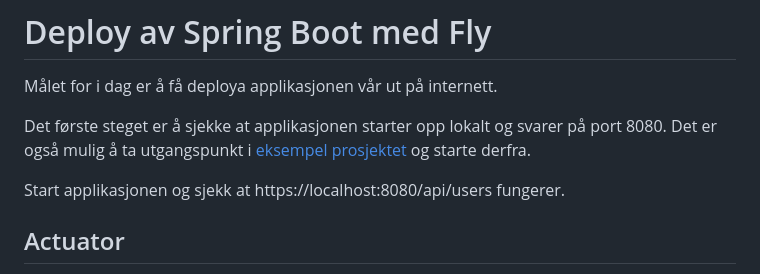
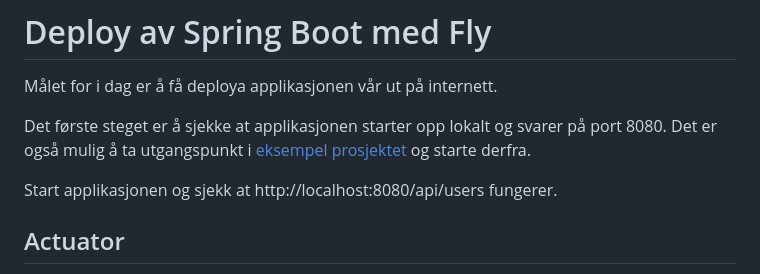
Before and after one commit to bekk/oppdrift_backend, a Markdown page: del_3/deploy-fly.md, the part around the change. Drawn GitHub-style.

```diff
--- a/del_3/deploy-fly.md
+++ b/del_3/deploy-fly.md
@@ -5,7 +5,7 @@ Målet for i dag er å få deploya applikasjonen vår ut på internett.
 Det første steget er å sjekke at applikasjonen starter opp lokalt og svarer på port 8080.
 Det er også mulig å ta utgangspunkt i [eksempel prosjektet](https://github.com/veiset/kotlin-spring-flyway-rest-example) og starte derfra.
 
-Start applikasjonen og sjekk at https://localhost:8080/api/users fungerer.
+Start applikasjonen og sjekk at http://localhost:8080/api/users fungerer.
 
 ## Actuator
 
```
